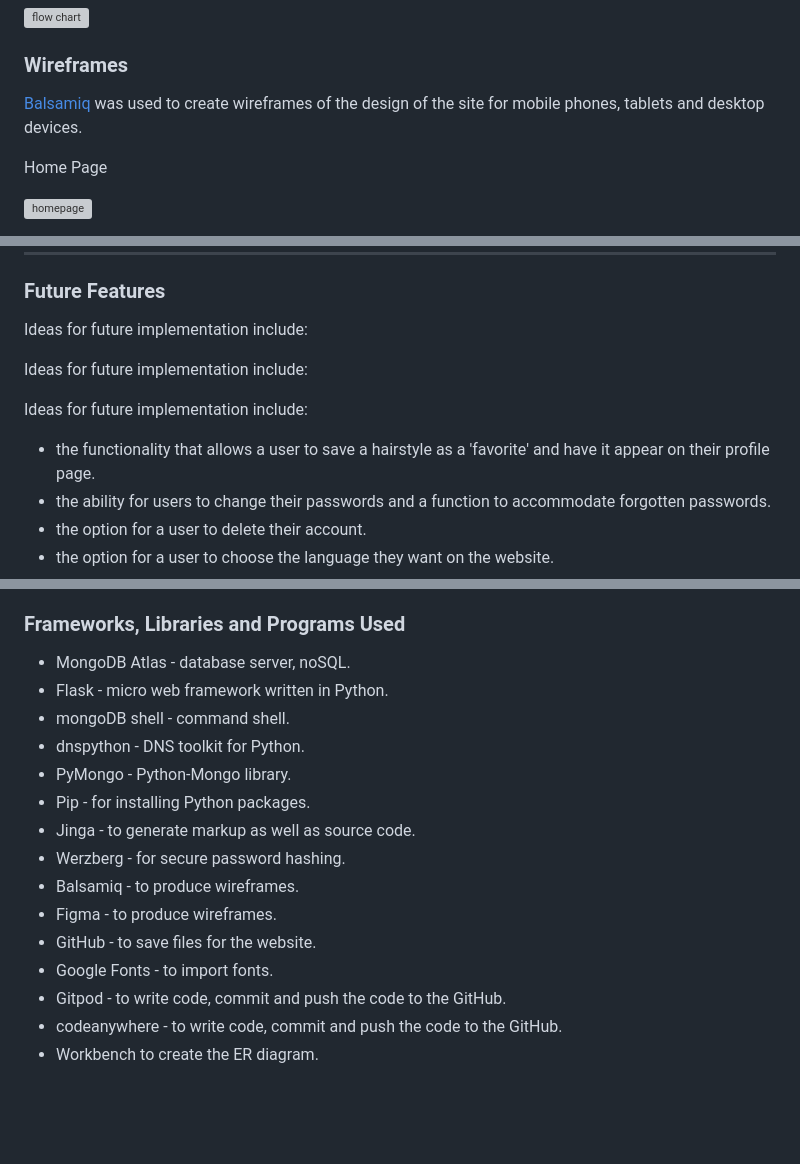
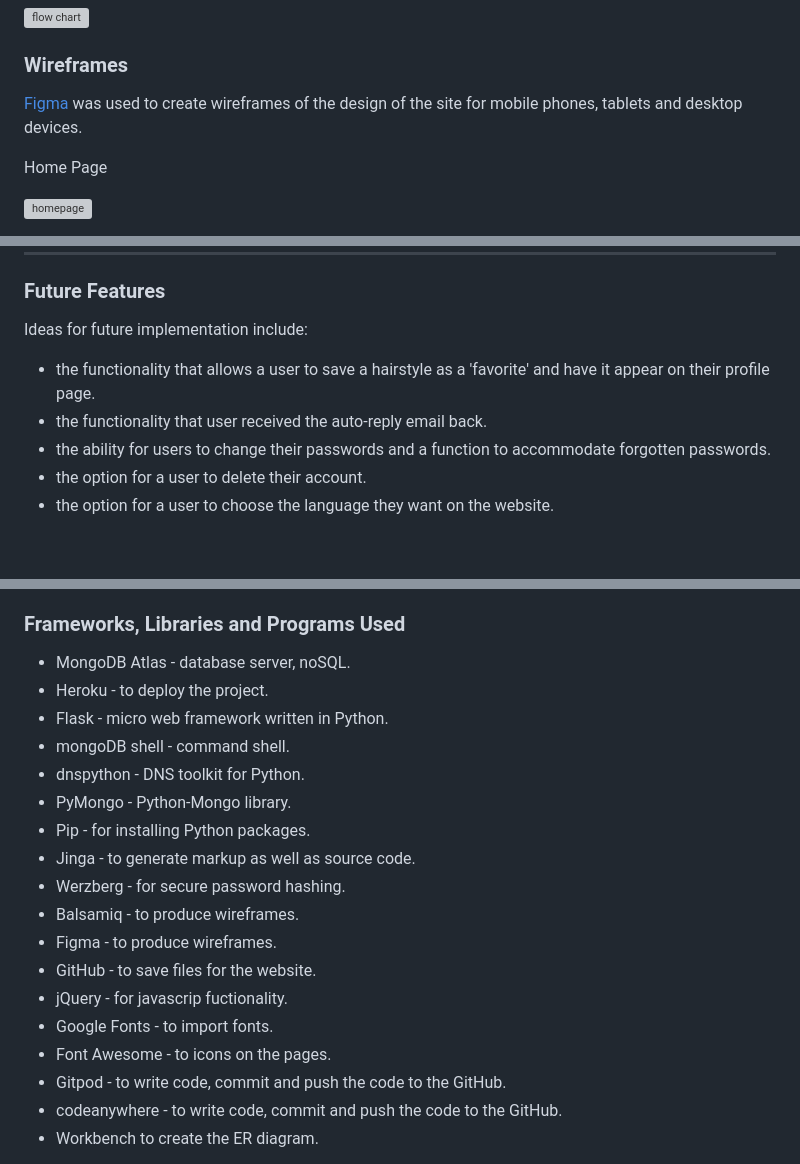
Before and after one commit to JoelineAlves/hair_manager, a Markdown page: README.md, 3 parts joined by grey strips. GitHub-like rendering; blank space fills up the shorter version; grey boxes are pictures that could not be loaded.

```diff
--- a/README.md
+++ b/README.md
@@ -115,7 +115,7 @@ The tables for the data have been created on MongoDB which is a non-relational d
 
 ### Wireframes
 
-[Balsamiq](https://balsamiq.com/) was used to create wireframes of the design of the site for mobile phones, tablets and desktop devices.
+[Figma](https://figma.com/) was used to create wireframes of the design of the site for mobile phones, tablets and desktop devices.
 
 Home Page
 
@@ -283,11 +283,8 @@ ___
 ### Future Features
 Ideas for future implementation include:
 
-Ideas for future implementation include:
-
-Ideas for future implementation include:
-
 - the functionality that allows a user to save a hairstyle as a 'favorite' and have it appear on their profile page.
+- the functionality that user received the auto-reply email back.
 - the ability for users to change their passwords and a function to accommodate forgotten passwords.
 - the option for a user to delete their account.
 - the option for a user to choose the language they want on the website.
@@ -307,6 +304,7 @@ HTML, CSS, JavaScript & Python
 ### Frameworks, Libraries and Programs Used
 
 * MongoDB Atlas - database server, noSQL.
+* Heroku - to deploy the project.
 * Flask - micro web framework written in Python.
 * mongoDB shell - command shell.
 * dnspython - DNS toolkit for Python.
@@ -317,7 +315,9 @@ HTML, CSS, JavaScript & Python
 * Balsamiq - to produce wireframes.
 * Figma - to produce wireframes.
 * GitHub - to save files for the website.
+* jQuery - for javascrip fuctionality.
 * Google Fonts - to import fonts.
+* Font Awesome - to icons on the pages.
 * Gitpod - to write code, commit and push the code to the GitHub.
 * codeanywhere - to write code, commit and push the code to the GitHub.
 * Workbench to create the ER diagram.
```
Also changed, not shown: other parts of README.md (+1 -1 lines), TEST.md (+1 -10 lines).
